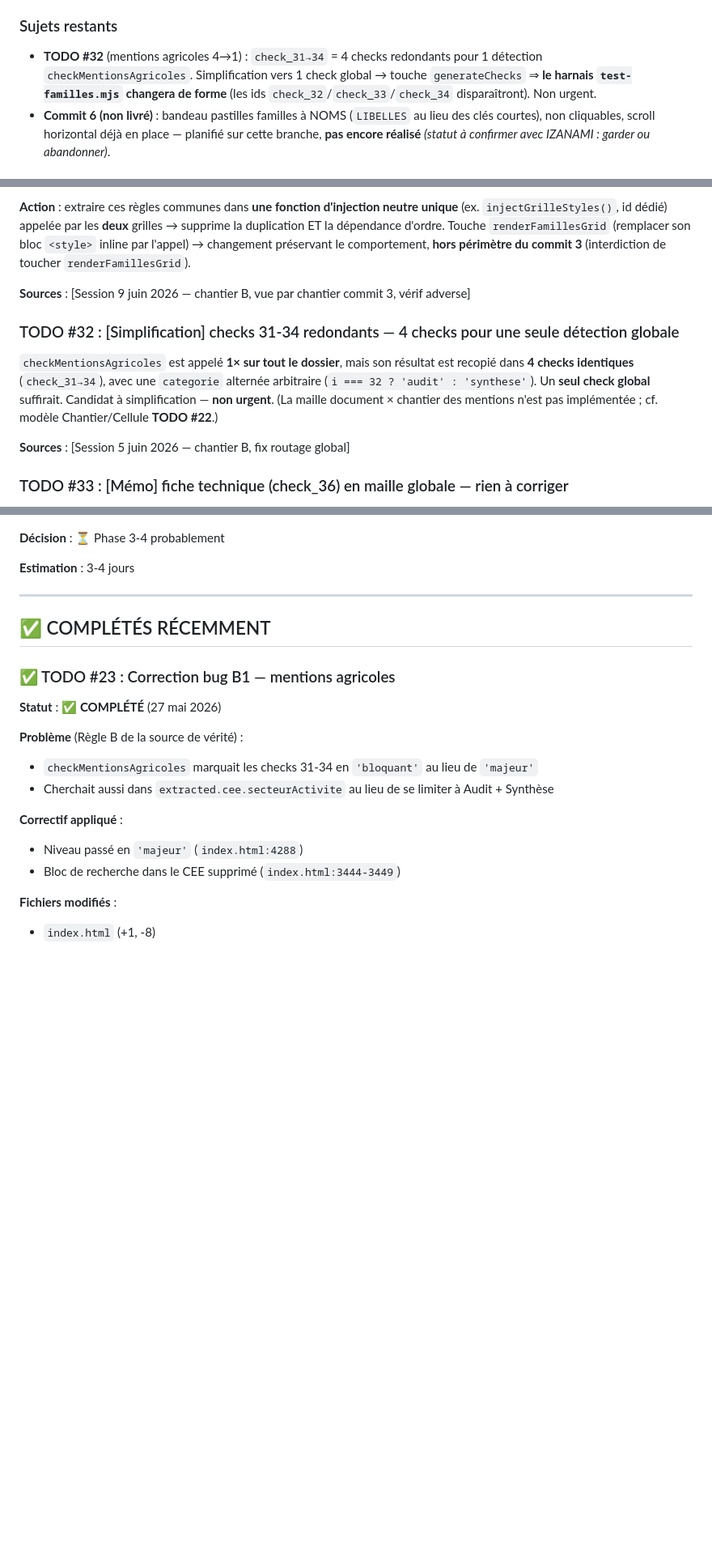
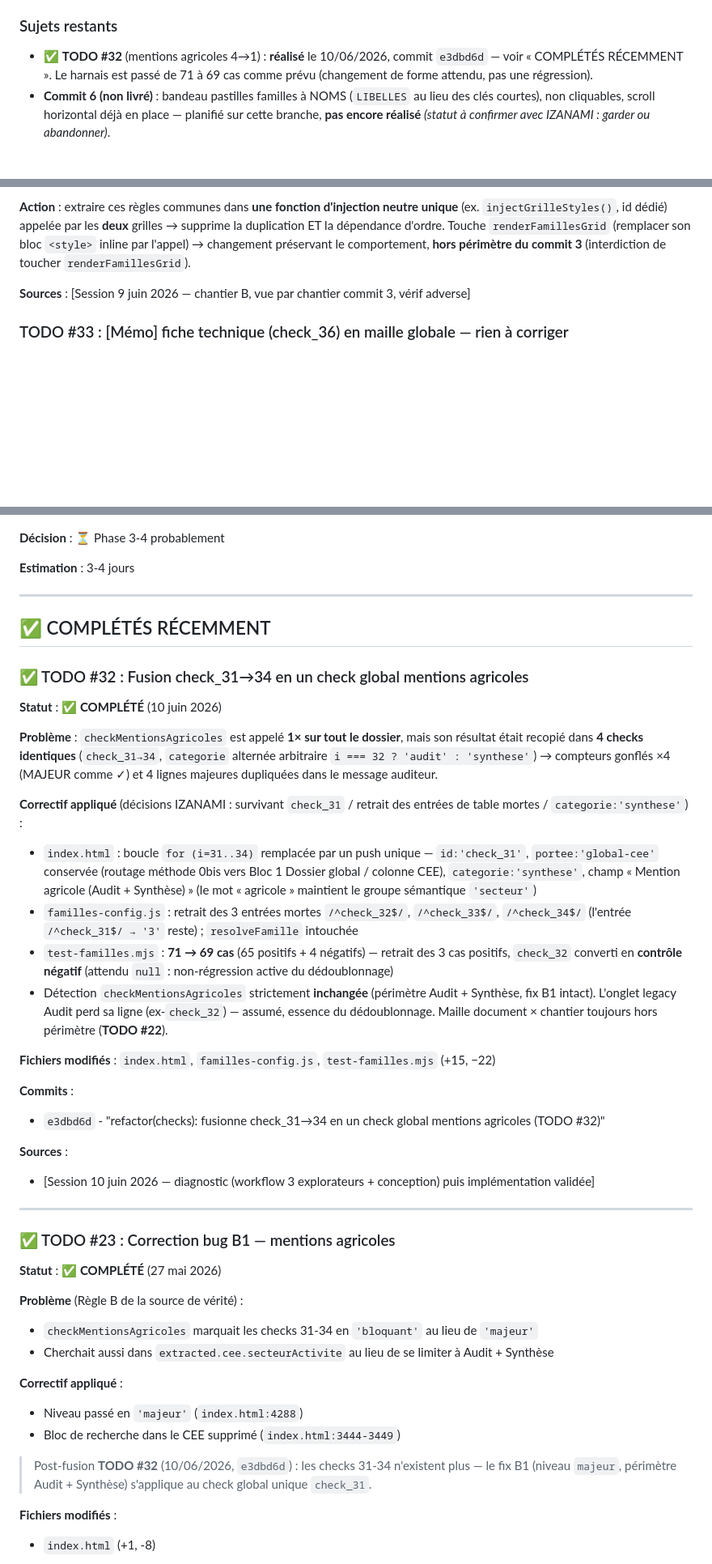
Before and after one commit to izanami92/cee-verif, a Markdown page: docs/pending-todos.md, 3 parts joined by grey strips. Shown at 81% size. Rendered like a GitHub page; blank space fills up the shorter version.

Commit message:
docs: consigne la fusion check_31→34 (TODO #32 complété) — §5 + §7bis + pending-todos (e3dbd6d, harnais 71→69)

```diff
--- a/docs/pending-todos.md
+++ b/docs/pending-todos.md
@@ -42,7 +42,7 @@ La vue « Par chantier » a été **restructurée en 2 blocs distincts** : Bloc
 
 ### Sujets restants
 
-- **TODO #32** (mentions agricoles 4→1) : `check_31→34` = 4 checks redondants pour 1 détection `checkMentionsAgricoles`. Simplification vers 1 check global → touche `generateChecks` ⇒ **le harnais `test-familles.mjs` changera de forme** (les ids `check_32`/`check_33`/`check_34` disparaîtront). Non urgent.
+- ✅ **TODO #32** (mentions agricoles 4→1) : **réalisé** le 10/06/2026, commit `e3dbd6d` — voir « COMPLÉTÉS RÉCEMMENT ». Le harnais est passé de 71 à 69 cas comme prévu (changement de forme attendu, pas une régression).
 - **Commit 6 (non livré)** : bandeau pastilles familles à NOMS (`LIBELLES` au lieu des clés courtes), non cliquables, scroll horizontal déjà en place — planifié sur cette branche, **pas encore réalisé** *(statut à confirmer avec IZANAMI : garder ou abandonner)*.
 
 ### Dettes / bugs liés à cette branche
@@ -434,12 +434,6 @@ Application des règles lors de l'analyse
 
 **Sources** : [Session 9 juin 2026 — chantier B, vue par chantier commit 3, vérif adverse]
 
-### TODO #32 : [Simplification] checks 31-34 redondants — 4 checks pour une seule détection globale
-
-`checkMentionsAgricoles` est appelé **1× sur tout le dossier**, mais son résultat est recopié dans **4 checks identiques** (`check_31→34`), avec une `categorie` alternée arbitraire (`i === 32 ? 'audit' : 'synthese'`). Un **seul check global** suffirait. Candidat à simplification — **non urgent**. (La maille document × chantier des mentions n'est pas implémentée ; cf. modèle Chantier/Cellule **TODO #22**.)
-
-**Sources** : [Session 5 juin 2026 — chantier B, fix routage global]
-
 ### TODO #33 : [Mémo] fiche technique (check_36) en maille globale — rien à corriger
 
 `check_36` (fiche technique) est **1 fiche unique pour tout le dossier** (celle du CEE) — légitimement **global**. La vérification **par chantier** de la RÉFÉRENCE produit existe déjà via `check_37` (par chantier) + `check_38` (durée de vie, par chantier). **Rien à corriger** ; noté pour mémoire.
@@ -535,6 +529,28 @@ CREATE TABLE analyses (
 
 ## ✅ COMPLÉTÉS RÉCEMMENT
 
+### ✅ TODO #32 : Fusion check_31→34 en un check global mentions agricoles
+
+**Statut** : ✅ **COMPLÉTÉ** (10 juin 2026)
+
+**Problème** : `checkMentionsAgricoles` est appelé **1× sur tout le dossier**, mais son résultat était recopié dans **4 checks identiques** (`check_31→34`, `categorie` alternée arbitraire `i === 32 ? 'audit' : 'synthese'`) → compteurs gonflés ×4 (MAJEUR comme ✓) et 4 lignes majeures dupliquées dans le message auditeur.
+
+**Correctif appliqué** (décisions IZANAMI : survivant `check_31` / retrait des entrées de table mortes / `categorie:'synthese'`) :
+- `index.html` : boucle `for (i=31..34)` remplacée par un push unique — `id:'check_31'`, `portee:'global-cee'` conservée (routage méthode 0bis vers Bloc 1 Dossier global / colonne CEE), `categorie:'synthese'`, champ « Mention agricole (Audit + Synthèse) » (le mot « agricole » maintient le groupe sémantique `'secteur'`)
+- `familles-config.js` : retrait des 3 entrées mortes `/^check_32$/`, `/^check_33$/`, `/^check_34$/` (l'entrée `/^check_31$/ → '3'` reste) ; `resolveFamille` intouchée
+- `test-familles.mjs` : **71 → 69 cas** (65 positifs + 4 négatifs) — retrait des 3 cas positifs, `check_32` converti en **contrôle négatif** (attendu `null` : non-régression active du dédoublonnage)
+- Détection `checkMentionsAgricoles` strictement **inchangée** (périmètre Audit + Synthèse, fix B1 intact). L'onglet legacy Audit perd sa ligne (ex-`check_32`) — assumé, essence du dédoublonnage. Maille document × chantier toujours hors périmètre (**TODO #22**).
+
+**Fichiers modifiés** : `index.html`, `familles-config.js`, `test-familles.mjs` (+15, −22)
+
+**Commits** :
+- `e3dbd6d` - "refactor(checks): fusionne check_31→34 en un check global mentions agricoles (TODO #32)"
+
+**Sources** :
+- [Session 10 juin 2026 — diagnostic (workflow 3 explorateurs + conception) puis implémentation validée]
+
+---
+
 ### ✅ TODO #23 : Correction bug B1 — mentions agricoles
 
 **Statut** : ✅ **COMPLÉTÉ** (27 mai 2026)
@@ -546,6 +562,8 @@ CREATE TABLE analyses (
 **Correctif appliqué** :
 - Niveau passé en `'majeur'` (`index.html:4288`)
 - Bloc de recherche dans le CEE supprimé (`index.html:3444-3449`)
+
+> Post-fusion **TODO #32** (10/06/2026, `e3dbd6d`) : les checks 31-34 n'existent plus — le fix B1 (niveau `majeur`, périmètre Audit + Synthèse) s'applique au check global unique `check_31`.
 
 **Fichiers modifiés** :
 - `index.html` (+1, -8)
```
Also changed, not shown: other parts of docs/pending-todos.md (+2 -1 lines), docs/SOURCE_DE_VERITE_CHECKS.md (+4 -1 lines).
